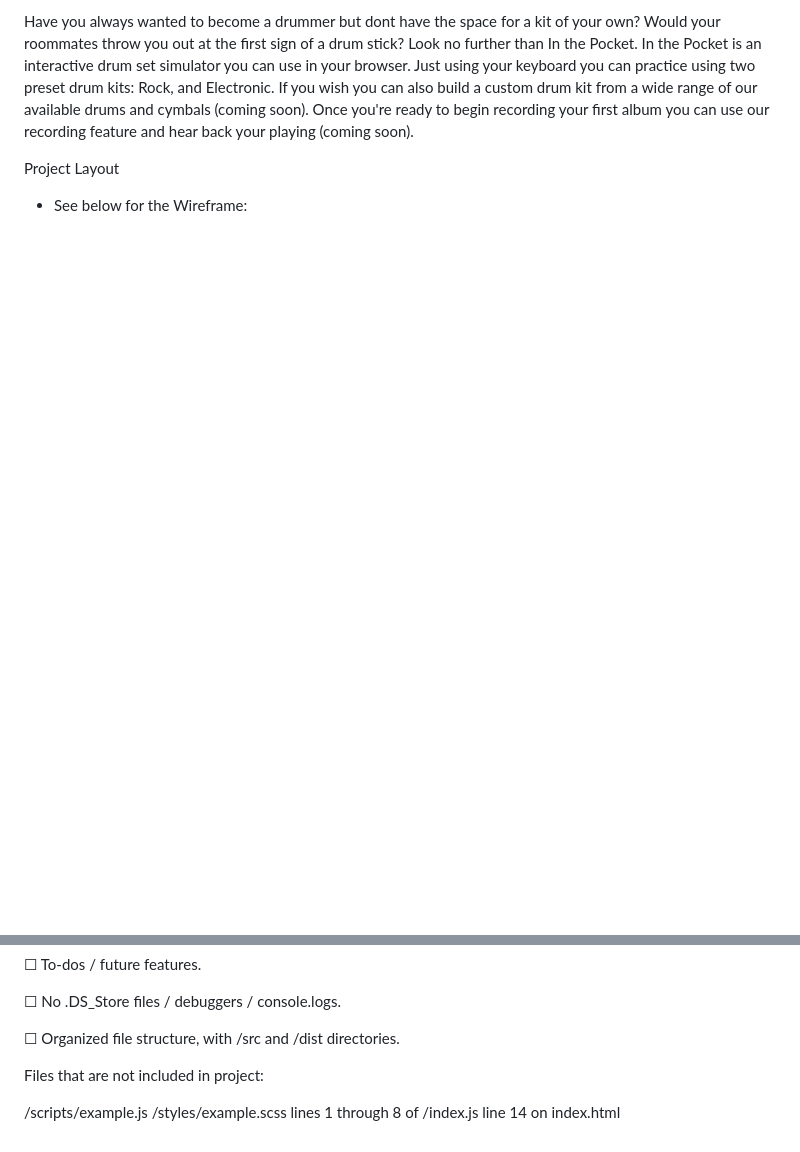
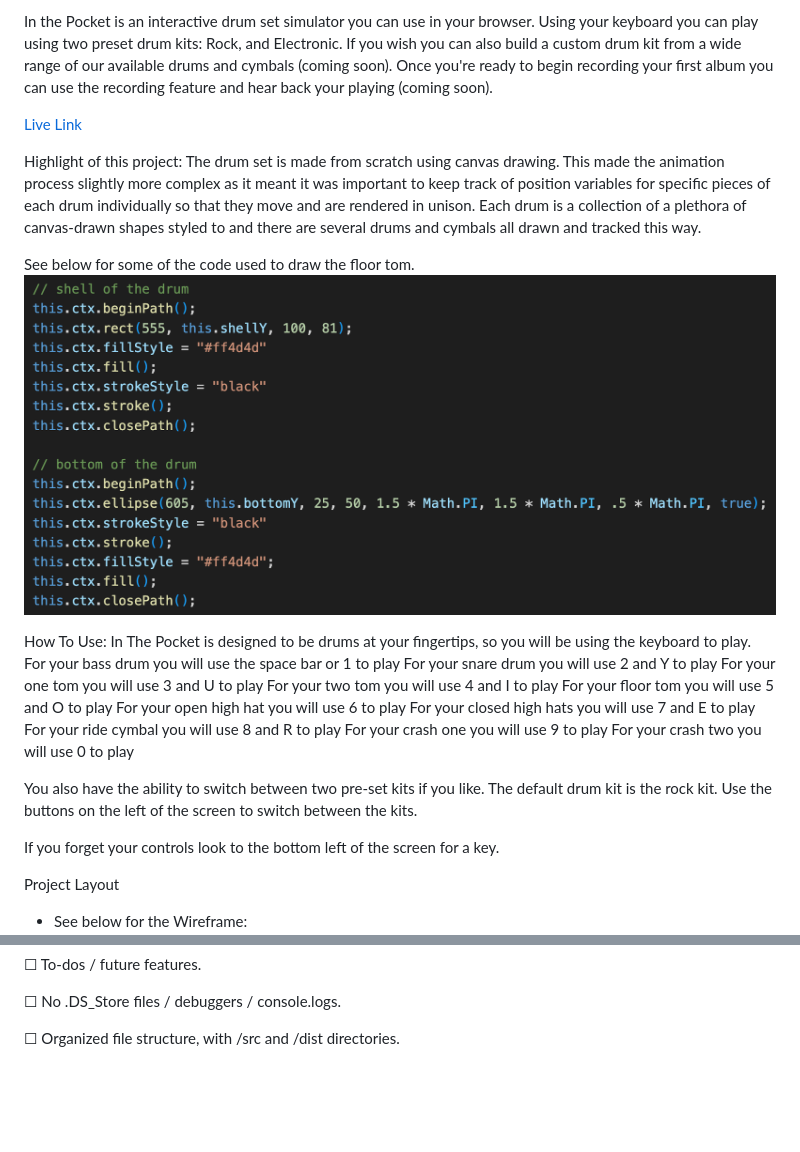
Before and after one commit to EmmettWex/In-the-Pocket, a Markdown page: README.md, 2 parts joined by grey strips. GitHub-like rendering; pictures changed too: assets/readme_files/floortom_canvas.png (added); blank space fills up the shorter version.

Commit message:
Production readme

```diff
--- a/README.md
+++ b/README.md
@@ -1,4 +1,30 @@
-Have you always wanted to become a drummer but dont have the space for a kit of your own? Would your roommates throw you out at the first sign of a drum stick? Look no further than In the Pocket. In the Pocket is an interactive drum set simulator you can use in your browser. Just using your keyboard you can practice using two preset drum kits: Rock, and Electronic. If you wish you can also build a custom drum kit from a wide range of our available drums and cymbals (coming soon). Once you're ready to begin recording your first album you can use our recording feature and hear back your playing (coming soon).
+In the Pocket is an interactive drum set simulator you can use in your browser. Using your keyboard you can play using two preset drum kits: Rock, and Electronic. If you wish you can also build a custom drum kit from a wide range of our available drums and cymbals (coming soon). Once you're ready to begin recording your first album you can use the recording feature and hear back your playing (coming soon).
+
+[Live Link](https://emmettwex.github.io/In-the-Pocket/)
+
+Highlight of this project:
+The drum set is made from scratch using canvas drawing. This made the animation process slightly more complex as it meant it was important to keep track of position variables for specific pieces of each drum individually so that they move and are rendered in unison. Each drum is a collection of a plethora of canvas-drawn shapes styled to and there are several drums and cymbals all drawn and tracked this way.
+
+See below for some of the code used to draw the floor tom.
+![Floor Tom canvas drawing](assets/readme_files/floortom_canvas.png)
+
+
+How To Use:
+In The Pocket is designed to be drums at your fingertips, so you will be using the keyboard to play.
+For your bass drum you will use the space bar or 1 to play
+For your snare drum you will use 2 and Y to play
+For your one tom you will use 3 and U to play
+For your two tom you will use 4 and I to play
+For your floor tom you will use 5 and O to play
+For your open high hat you will use 6 to play
+For your closed high hats you will use 7 and E to play
+For your ride cymbal you will use 8 and R to play
+For your crash one you will use 9 to play
+For your crash two you will use 0 to play
+
+You also have the ability to switch between two pre-set kits if you like. The default drum kit is the rock kit. Use the buttons on the left of the screen to switch between the kits.
+
+If you forget your controls look to the bottom left of the screen for a key.
 
 Project Layout
   - See below for the Wireframe:
@@ -51,10 +77,3 @@ Production README
 ☐ No .DS_Store files / debuggers / console.logs.
 
 ☐ Organized file structure, with /src and /dist directories.
-
-Files that are not included in project:
-
-/scripts/example.js
-/styles/example.scss
-lines 1 through 8 of /index.js
-line 14 on index.html
```
Also changed, not shown: assets/readme_files/floor_tom_constructor.png (added), 2 other files.
